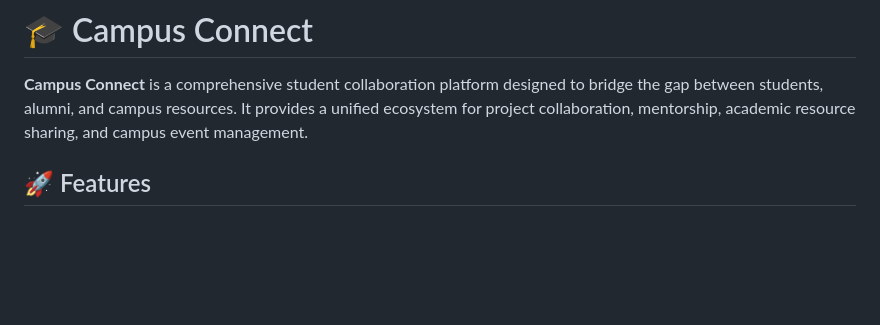
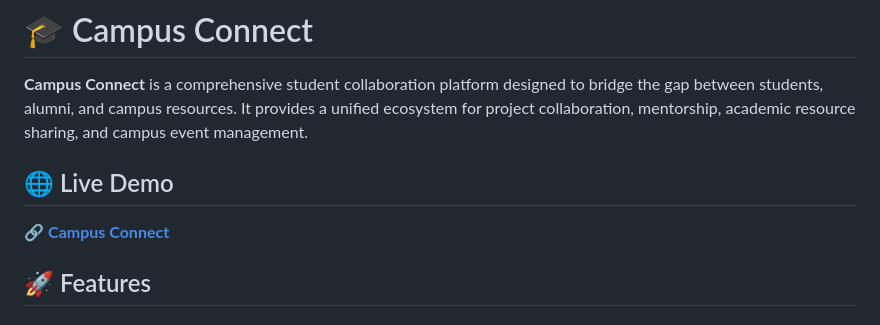
Before and after one commit to Jeya-Surya/Campus-Connect, a Markdown page: README.md, the part around the change. GitHub-like rendering; blank space fills up the shorter version.

Commit message:
Add live demo section to README
Added a section for live demo link in the README.

```diff
--- a/README.md
+++ b/README.md
@@ -1,6 +1,10 @@
 # 🎓 Campus Connect
 
 **Campus Connect** is a comprehensive student collaboration platform designed to bridge the gap between students, alumni, and campus resources. It provides a unified ecosystem for project collaboration, mentorship, academic resource sharing, and campus event management.
+
+## 🌐 Live Demo
+
+🔗 **[Campus Connect](https://campus-connect-be4d.onrender.com)**
 
 ## 🚀 Features
 
```
